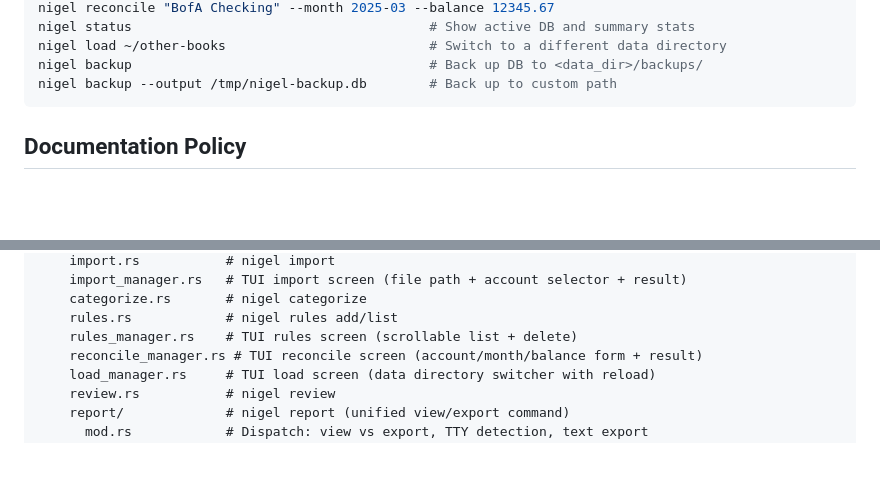
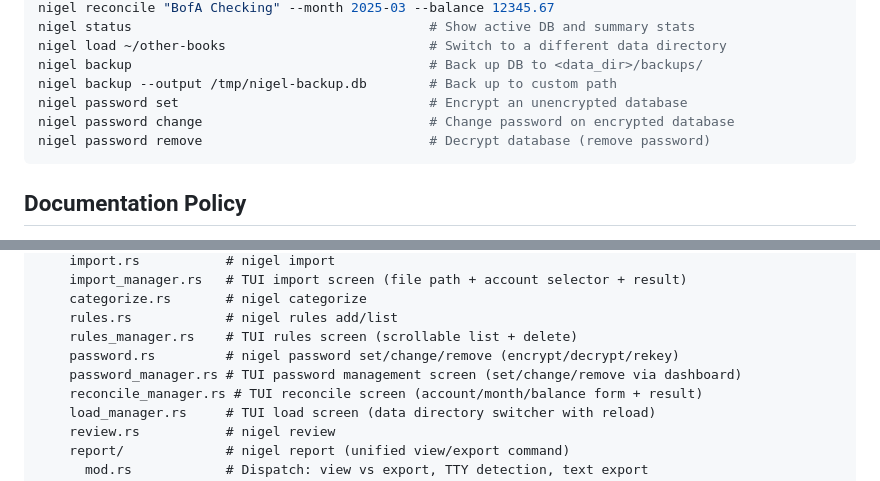
Before and after one commit to madebyraygun/nigel-keeps-your-books, a Markdown page: CLAUDE.md, 2 parts joined by grey strips. Rendered like a GitHub page; blank space fills up the shorter version.

````diff
--- a/CLAUDE.md
+++ b/CLAUDE.md
@@ -78,6 +79,9 @@ nigel status                                      # Show active DB and summary s
 nigel load ~/other-books                          # Switch to a different data directory
 nigel backup                                      # Back up DB to <data_dir>/backups/
 nigel backup --output /tmp/nigel-backup.db        # Back up to custom path
+nigel password set                                # Encrypt an unencrypted database
+nigel password change                             # Change password on encrypted database
+nigel password remove                             # Decrypt database (remove password)
 ```
 
 ## Documentation Policy
@@ -124,6 +132,8 @@ src/
     categorize.rs       # nigel categorize
     rules.rs            # nigel rules add/list
     rules_manager.rs    # TUI rules screen (scrollable list + delete)
+    password.rs         # nigel password set/change/remove (encrypt/decrypt/rekey)
+    password_manager.rs # TUI password management screen (set/change/remove via dashboard)
     reconcile_manager.rs # TUI reconcile screen (account/month/balance form + result)
     load_manager.rs     # TUI load screen (data directory switcher with reload)
     review.rs           # nigel review
````
Also changed, not shown: other parts of CLAUDE.md (+9 -4 lines), README.md (+6 -0 lines).
